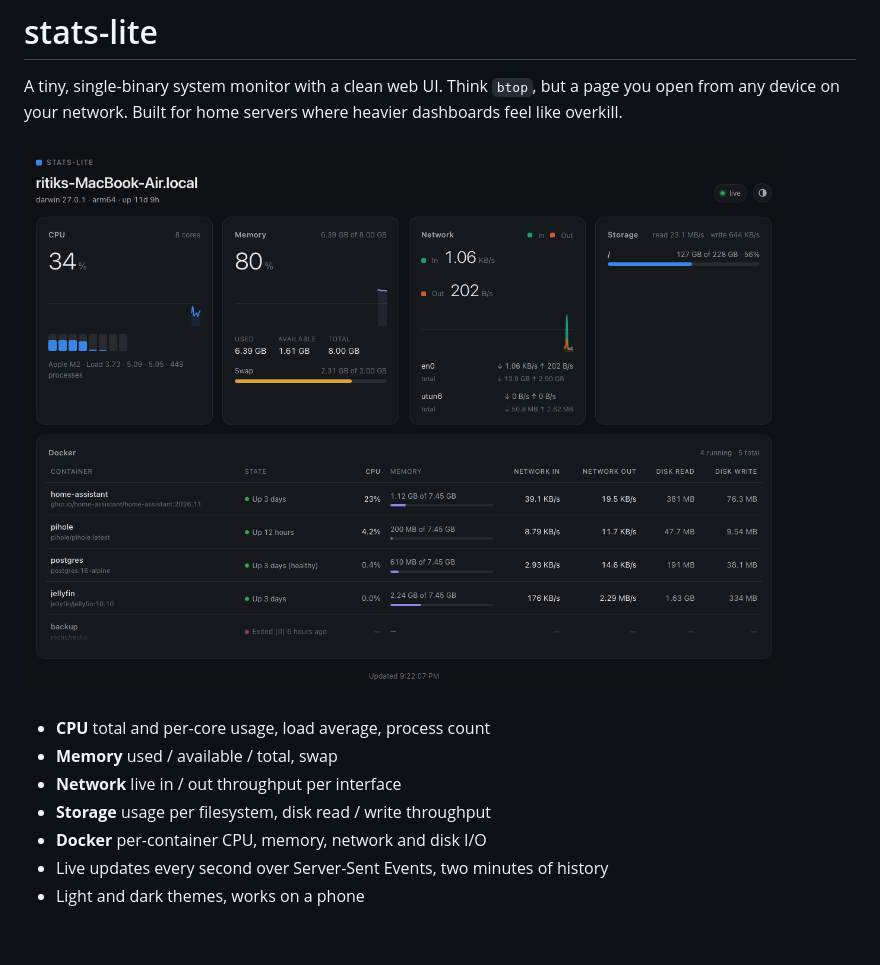
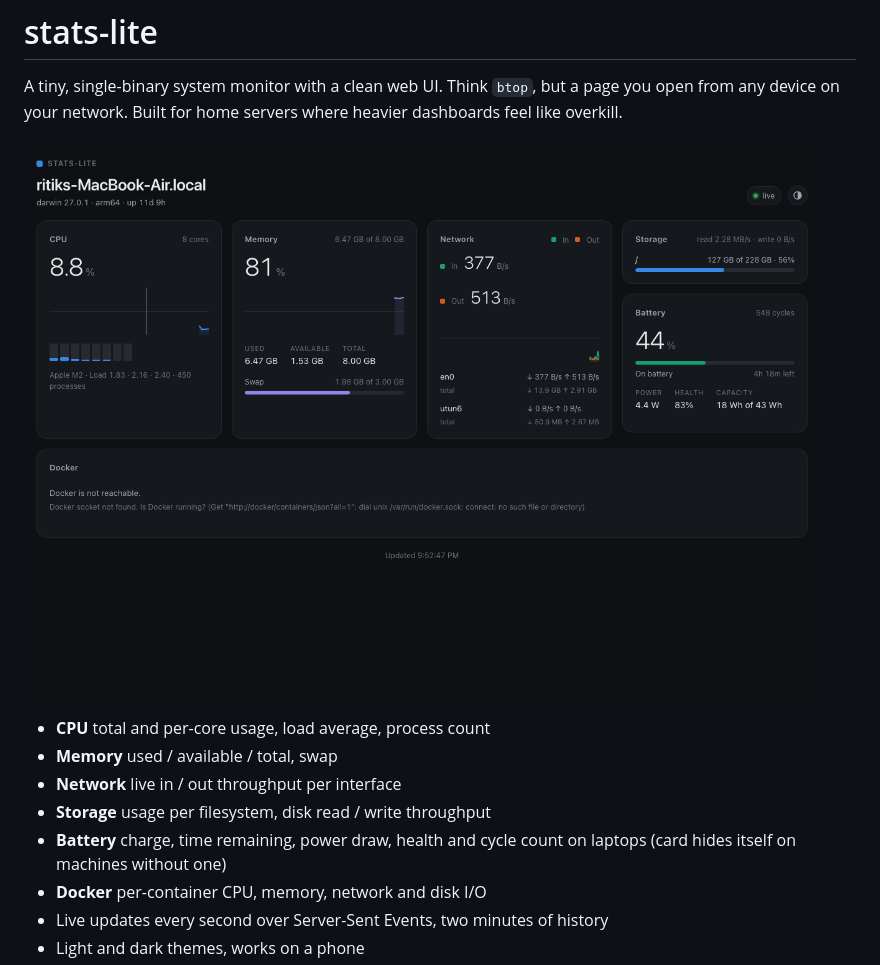
Before and after one commit to dwivedi-ritik/resource-stats, a Markdown page: README.md, the part around the change. GitHub-like rendering; pictures changed too: docs/screenshot-dark.png; blank space fills up the shorter version.

```diff
--- a/README.md
+++ b/README.md
@@ -10,6 +10,7 @@ heavier dashboards feel like overkill.
 - **Memory** used / available / total, swap
 - **Network** live in / out throughput per interface
 - **Storage** usage per filesystem, disk read / write throughput
+- **Battery** charge, time remaining, power draw, health and cycle count on laptops (card hides itself on machines without one)
 - **Docker** per-container CPU, memory, network and disk I/O
 - Live updates every second over Server-Sent Events, two minutes of history
 - Light and dark themes, works on a phone
```
Also changed, not shown: docs/screenshot-light.png, 13 other files.
